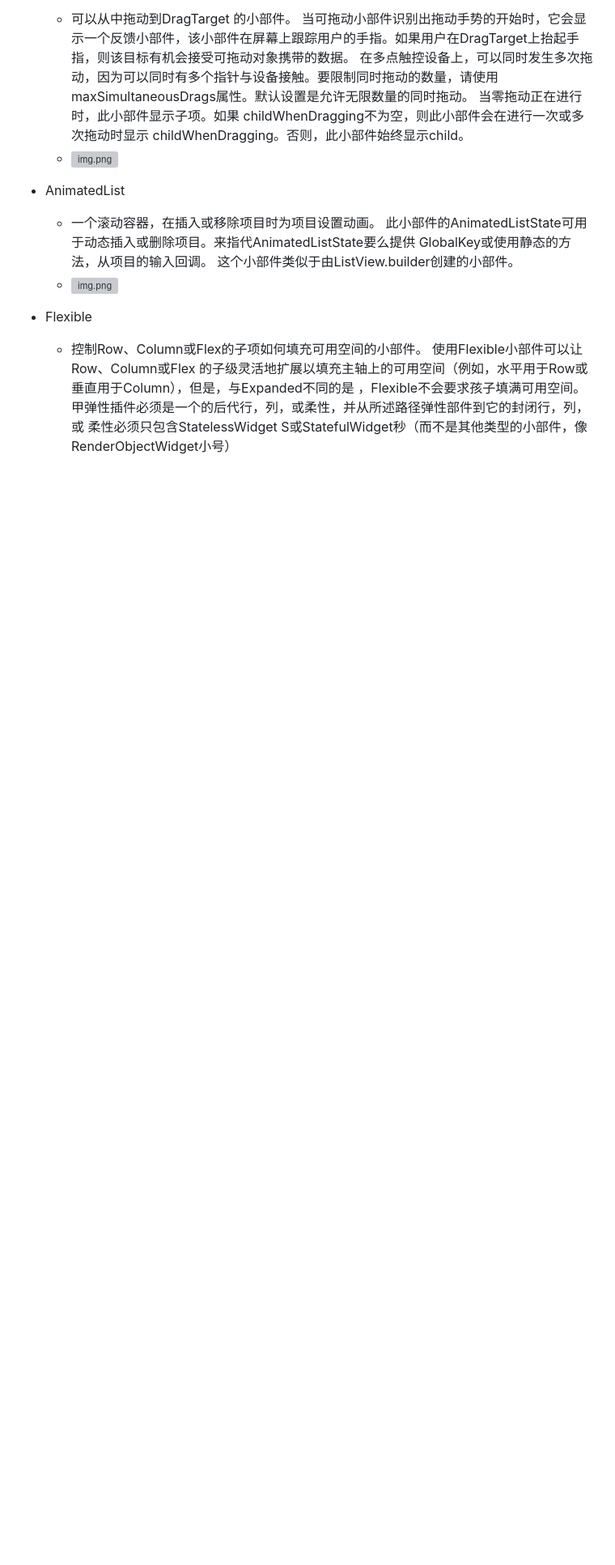
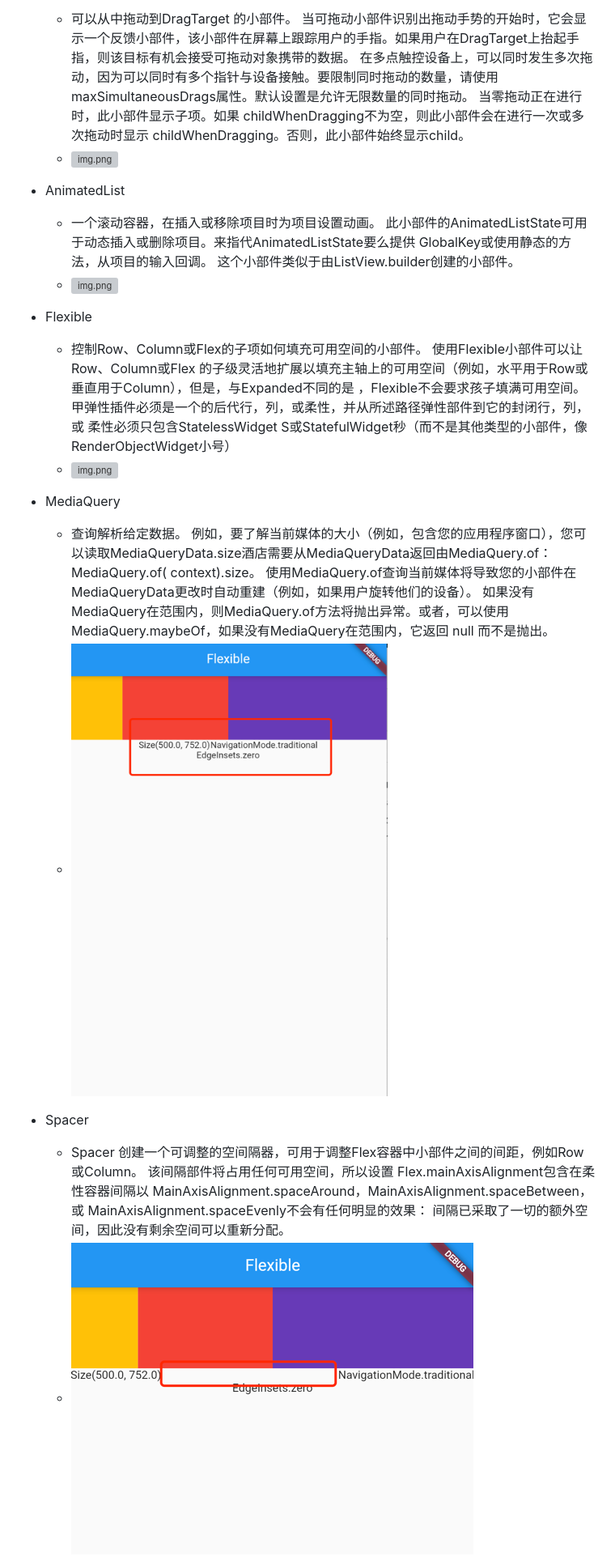
Before and after one commit to SunweiGit/liondance_flutter_learn, a Markdown page: README.md, the part around the change printed below. Shown: that part at 81% size. Rendered like a GitHub page; pictures changed too: img.png (added), img_1.png (added); blank space fills up the shorter version; grey boxes are pictures that could not be loaded.

```diff
--- a/README.md
+++ b/README.md
@@ -149,4 +149,18 @@ A new Flutter project.
       的子级灵活地扩展以填充主轴上的可用空间（例如，水平用于Row或垂直用于Column），但是，与Expanded不同的是 ，Flexible不会要求孩子填满可用空间。
       甲弹性插件必须是一个的后代行，列，或柔性，并从所述路径弹性部件到它的封闭行，列，或 柔性必须只包含StatelessWidget
       S或StatefulWidget秒（而不是其他类型的小部件，像RenderObjectWidget小号）
-    -
+    - ![img.png](https://www.liondance.cn/files/public/img_34.png)
+
+
+- MediaQuery
+    - 查询解析给定数据。 例如，要了解当前媒体的大小（例如，包含您的应用程序窗口），您可以读取MediaQueryData.size酒店需要从MediaQueryData返回由MediaQuery.of： MediaQuery.of(
+      context).size。 使用MediaQuery.of查询当前媒体将导致您的小部件在MediaQueryData更改时自动重建（例如，如果用户旋转他们的设备）。
+      如果没有MediaQuery在范围内，则MediaQuery.of方法将抛出异常。或者，可以使用MediaQuery.maybeOf，如果没有MediaQuery在范围内，它返回 null 而不是抛出。
+    - ![img.png](img.png)
+
+- Spacer
+    - Spacer 创建一个可调整的空间隔器，可用于调整Flex容器中小部件之间的间距，例如Row或Column。 该间隔部件将占用任何可用空间，所以设置 Flex.mainAxisAlignment包含在柔性容器间隔以
+      MainAxisAlignment.spaceAround，MainAxisAlignment.spaceBetween，或 MainAxisAlignment.spaceEvenly不会有任何明显的效果：
+      间隔已采取了一切的额外空间，因此没有剩余空间可以重新分配。
+    - ![img_1.png](img_1.png)
+
```
Also changed, not shown: other parts of README.md (+16 -0 lines), img_2.png (added), img_34.png (added), 6 other files.
